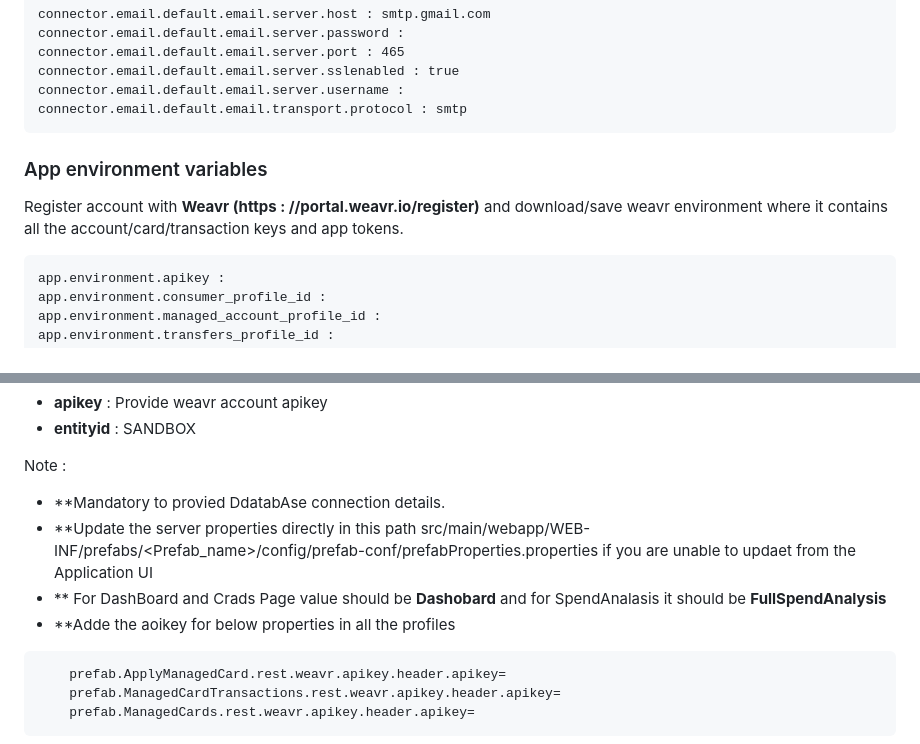
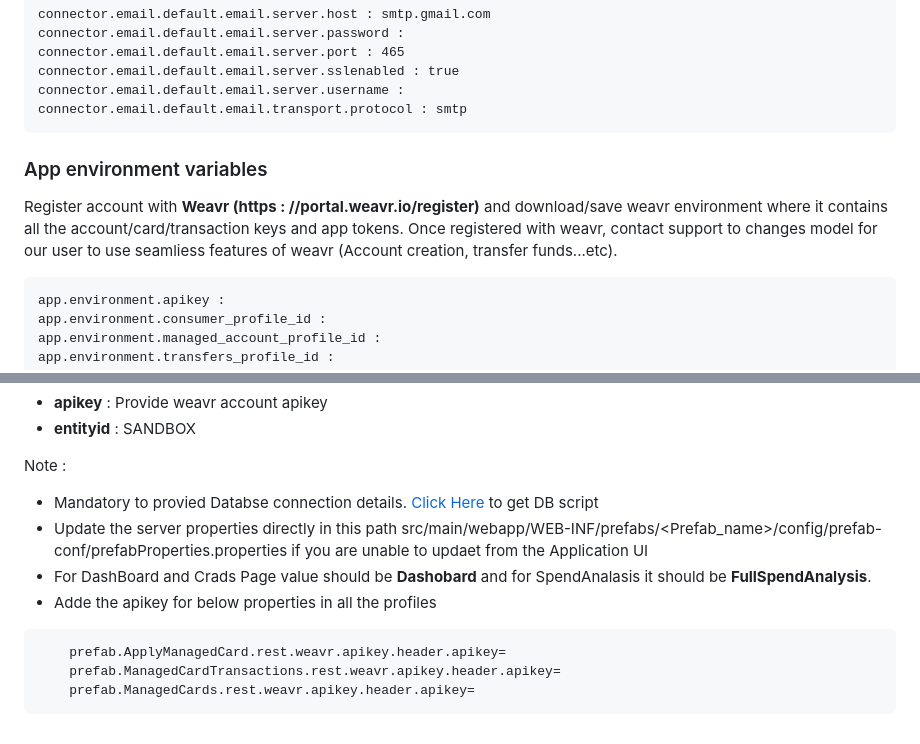
Before and after one commit to wm-demoapps/BrightBank, a Markdown page: README.md, 2 parts joined by grey strips. Rendered like a GitHub page.

````diff
--- a/README.md
+++ b/README.md
@@ -13,7 +13,7 @@ Bright Bank is a user-friendly banking app that prioritizes your financial well-
   connector.email.default.email.transport.protocol : smtp
   ```
   ### App environment variables
-  Register account with **Weavr (https : //portal.weavr.io/register)** and download/save weavr environment where it contains all the account/card/transaction keys and app tokens.
+  Register account with **Weavr (https : //portal.weavr.io/register)** and download/save weavr environment where it contains all the account/card/transaction keys and app tokens. Once registered with weavr, contact support to changes model for our user to use seamliess features of weavr (Account creation, transfer funds...etc).
   ```
   app.environment.apikey :
   app.environment.consumer_profile_id :
@@ -218,10 +218,10 @@ Bright Bank is a user-friendly banking app that prioritizes your financial well-
 
 
 Note :
-- **Mandatory to provied DdatabAse connection details.
-- **Update the server properties directly in this path  src/main/webapp/WEB-INF/prefabs/<Prefab_name>/config/prefab-conf/prefabProperties.properties if you are unable to updaet from the Application UI
-- ** For DashBoard and Crads Page value should be **Dashobard** and for SpendAnalasis it should be **FullSpendAnalysis**
-- **Adde the aoikey for below properties in all the profiles
+- Mandatory to provied Databse connection details. <a href="https://github.com/wm-demoapps/BrightBank/blob/main/BrightBankDB_bk_04_jan_2024.sql" target="_blank">Click Here</a> to get DB script
+- Update the server properties directly in this path  src/main/webapp/WEB-INF/prefabs/<Prefab_name>/config/prefab-conf/prefabProperties.properties if you are unable to updaet from the Application UI
+- For DashBoard and Crads Page value should be **Dashobard** and for SpendAnalasis it should be **FullSpendAnalysis**.
+- Adde the apikey for below properties in all the profiles
 ```
     prefab.ApplyManagedCard.rest.weavr.apikey.header.apikey=
     prefab.ManagedCardTransactions.rest.weavr.apikey.header.apikey=
````
